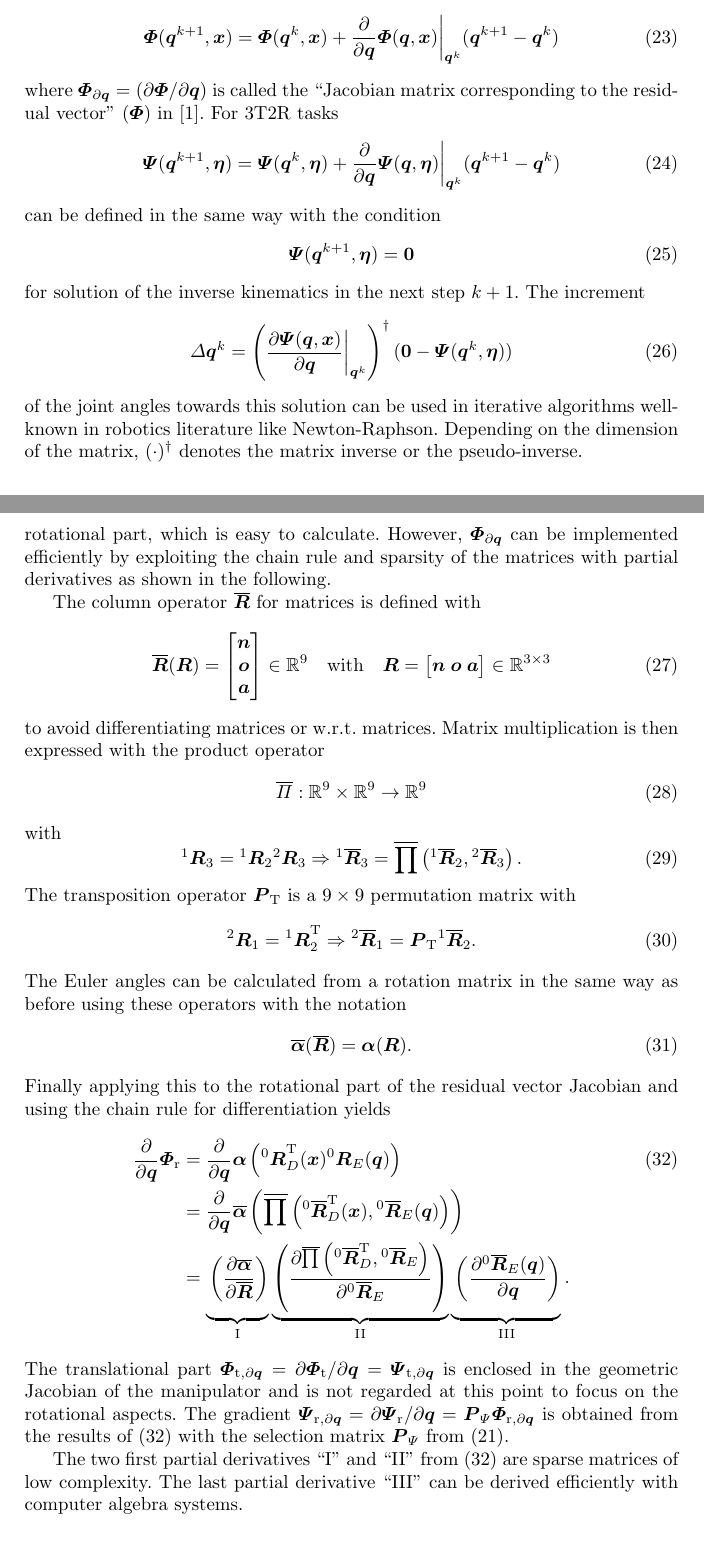
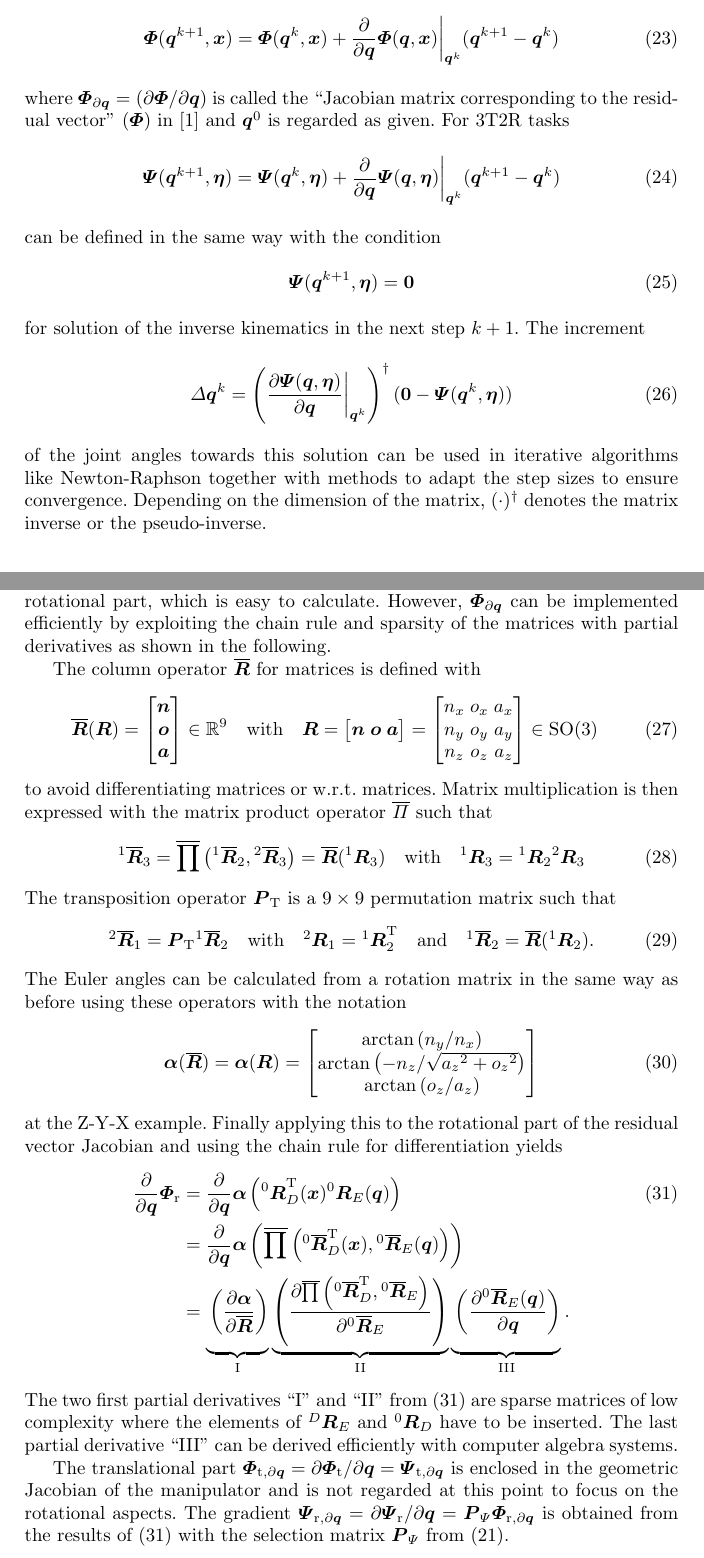
Before and after one commit to SchapplM/robsynth-paper_iftommwc2019_invkinfuncred, a LaTeX thesis (paper/ikfr_paper.tex): two parts of pages 7 and 8 of 10, joined at a grey line, cut so that both start at the same text, the shorter picture padded with empty space. Compiled offline with pdfLaTeX.

Commit message:
[paper] Überarbeitung nach Korrekturen von Kathrin

```diff
--- a/paper/ikfr_paper.tex
+++ b/paper/ikfr_paper.tex
@@ -411,7 +419,7 @@ Following \cite{GoldenbergBenFen1985}, the inverse kinematics problem for serial
 \label{equ:taylor_phi}
 \end{equation}
 %
-where $\bm{\Phi}_{\partial\bm{q}}=(\partial \bm{\Phi} / \partial \bm{q})$ is called the ``Jacobian matrix corresponding to the residual vector'' ($\bm{\Phi}$) in \cite{GoldenbergBenFen1985}.
+where $\bm{\Phi}_{\partial\bm{q}}=(\partial \bm{\Phi} / \partial \bm{q})$ is called the ``Jacobian matrix corresponding to the residual vector'' ($\bm{\Phi}$) in \cite{GoldenbergBenFen1985} and $\bm{q}^0$ is regarded as given.
 %
 For 3T2R tasks
 %
@@ -434,12 +442,12 @@ for solution of the inverse kinematics in the next step $k+1$. The increment
 \begin{equation}
 \Delta \bm{q}^k
 =
-\left(\frac{\partial \bm{\Psi}(\bm{q},\bm{x})}{\partial \bm{q}}\biggr\rvert_{\bm{q}^k}\right)^{\dagger}
+\left(\frac{\partial \bm{\Psi}(\bm{q},\bm{\eta})}{\partial \bm{q}}\biggr\rvert_{\bm{q}^k}\right)^{\dagger}
 (\bm{0} - \bm{\Psi}(\bm{q}^{k},\bm{\eta}))
 \label{equ:deltaq_psi}
 \end{equation}
 %
-of the joint angles towards this solution can be used in iterative algorithms well-known in robotics literature like Newton-Raphson.
+of the joint angles towards this solution can be used in iterative algorithms like Newton-Raphson together with methods to adapt the step sizes to ensure convergence.
 Depending on the dimension of the matrix, $(\cdot)^\dagger$ denotes the matrix inverse or the pseudo-inverse.
 
 \subsection{Discussion of Singularities}
@@ -469,51 +477,70 @@ The column operator $\overline{\bm{R}}$ for matrices is defined with
 \bm{R}=\begin{bmatrix}
 \bm{n} & \bm{o} & \bm{a}
 \end{bmatrix}
- \in {\mathbb{R}}^{3 \times 3}
+=
+\begin{bmatrix}
+{n_x}&{o_x}&{a_x} \\
+{n_y}&{o_y}&{a_y} \\
+{n_z}&{o_z}&{a_z} \\
+\end{bmatrix}
+ \in \mathrm{SO}(3)
 \end{equation}
 %
 to avoid differentiating matrices or w.r.t. matrices.
-Matrix multiplication is then expressed with the product operator
+Matrix multiplication is then expressed with the matrix product operator $\overline{\Pi}$
+%
+such that
 %
 \begin{equation}
-\overline{\Pi}: {\mathbb{R}}^{9} \times {\mathbb{R}}^{9} \rightarrow {\mathbb{R}}^{9}
-\label{equ:matprod_def}
-\end{equation}
-%
-with
-%
-\begin{equation}
+\rotmato{1}{3}
+=
+\overline{\prod}\left( \rotmato{1}{2}, \rotmato{2}{3}\right)
+=
+\overline{\bm{R}}(\rotmat{1}{3})
+\quad
+\mathrm{with}
+\quad
 \rotmat{1}{3}
 =
 \rotmat{1}{2}
 \rotmat{2}{3}
-\Rightarrow
-\rotmato{1}{3}
-=
-\overline{\prod}\left( \rotmato{1}{2}, \rotmato{2}{3}\right).
 \label{equ:matprod}
 \end{equation}
 %
-The transposition operator $\bm{P}_\transp$ is a $9 \times 9$ permutation matrix with
+The transposition operator $\bm{P}_\transp$ is a $9 \times 9$ permutation matrix such that
 %
 \begin{equation}
+\rotmato{2}{1}
+=
+\bm{P}_\transp \rotmato{1}{2}
+\quad
+\mathrm{with}
+\quad
 \rotmat{2}{1}
 =
 \rotmat{1}{2}^\transp
-\Rightarrow
-\rotmato{2}{1}
-=
-\bm{P}_\transp \rotmato{1}{2}.
+\quad
+\mathrm{and}
+\quad
+\rotmato{1}{2}=\overline{\bm{R}}(\rotmat{1}{2})
+.
 \end{equation}
 %
 The Euler angles can be calculated from a rotation matrix in the same way as before using these operators with the notation
 %
 \begin{equation}
-\overline{\bm{\alpha}}(\overline{\bm{R}})
+\bm{\alpha}(\overline{\bm{R}})
 =
-\bm{\alpha}(\bm{R}).
+\bm{\alpha}(\bm{R})
+=
+\begin{bmatrix}
+\arctan \left( {n_y} / { n_x} \right) \\
+\arctan \left( -{n_z} / \sqrt {{{a_z}}^{2}+{{ o_z}}^{2}} \right) \\
+\arctan \left( {o_z} / {a_z} \right)
+\end{bmatrix}
 \end{equation}
 %
+at the Z-Y-X example.
 Finally applying this to the rotational part of the residual vector Jacobian and using the chain rule for differentiation yields
 %
 \begin{align}
@@ -521,22 +548,24 @@ Finally applying this to the rotational part of the residual vector Jacobian and
 &=
 \frac{\partial}{\partial \bm{q}} \bm{\alpha}\left(\rotmat{0}{D}^\transp(\bm{x}) \rotmat{0}{E}(\bm{q})\right) \label{equ:grad_Phi_q}\\
 &=
-\frac{\partial}{\partial \bm{q}} \overline{\bm{\alpha}}\left(\overline{\prod}\left( \rotmato{0}{D}^\transp(\bm{x}), \rotmato{0}{E}(\bm{q})\right)\right) \nonumber \\
+\frac{\partial}{\partial \bm{q}} \bm{\alpha}\left(\overline{\prod}\left( \rotmato{0}{D}^\transp(\bm{x}), \rotmato{0}{E}(\bm{q})\right)\right) \nonumber \\
 &=
 %underbrace für Geschweifte Klammern drunter, vphantom nur für vertikale Größe des mittleren Terms
-\underbrace{\vphantom{\left(\frac{\partial \overline{\prod}\left(\rotmato{0}{D}^\transp, \rotmato{0}{E}\right)}{\partial \rotmato{0}{E}}\right)}\left(\frac{\partial \overline{\bm{\alpha}}}{\partial \overline{\bm{R}}}\right)}_{\mathrm{I}}
+\underbrace{\vphantom{\left(\frac{\partial \overline{\prod}\left(\rotmato{0}{D}^\transp, \rotmato{0}{E}\right)}{\partial \rotmato{0}{E}}\right)}\left(\frac{\partial \bm{\alpha}}{\partial \overline{\bm{R}}}\right)}_{\mathrm{I}}
 \underbrace{\left(\frac{\partial \overline{\prod}\left(\rotmato{0}{D}^\transp, \rotmato{0}{E}\right)}{\partial \rotmato{0}{E}}\right)}_{\mathrm{II}}
 \underbrace{\vphantom{\left(\frac{\partial \overline{\prod}\left(\rotmato{0}{D}^\transp, \rotmato{0}{E}\right)}{\partial \rotmato{0}{E}}\right)}\left(\frac{\partial \rotmato{0}{E}(\bm{q})}{\partial \bm{q}} \right)}_{\mathrm{III}}.  \nonumber
 \end{align}
+%
+The two first partial derivatives ``I'' and ``II'' from (\ref{equ:grad_Phi_q}) are sparse matrices of low complexity where the elements of $\rotmat{D}{E}$ and $\rotmat{0}{D}$ have to be inserted.
+The last partial derivative ``III'' can be derived efficiently with computer algebra systems.
+
 The translational part $\bm{\Phi}_{\mathrm{t},\partial\bm{q}}=\partial \bm{\Phi}_{\mathrm{t}} / \partial \bm{q}=\bm{\Psi}_{\mathrm{t},\partial\bm{q}}$ is enclosed in the geometric Jacobian of the manipulator and is not regarded at this point to focus on the rotational aspects.
 The gradient
 $\bm{\Psi}_{\mathrm{r}, \partial\bm{q}}=\partial \bm{\Psi}_{\mathrm{r}} / \partial \bm{q}=\bm{P}_{\Psi}\bm{\Phi}_{\mathrm{r},\partial\bm{q}}$
 is obtained from the results of (\ref{equ:grad_Phi_q}) with the selection matrix $\bm{P}_{\Psi}$ from (\ref{equ:Psir_def}).
 
-The two first partial derivatives ``I'' and ``II'' from (\ref{equ:grad_Phi_q}) are sparse matrices of low complexity.
-The last partial derivative ``III'' can be derived efficiently with computer algebra systems.
-
-If a rotation $\rotmat{0}{N}(\bm{q})$ to the last robot link frame and a constant rotation $\rotmat{N}{E}$ to the end-effector frame are used to account for exchangeable end-effectors or tools, the properties of the column-operator can be used to substitute the last term ``III'' in (\ref{equ:grad_Phi_q}) with
+To account for exchangeable end-effectors or tools, a distinguished frame rotation $\rotmat{0}{N}(\bm{q})$ to the last robot link frame and a constant frame rotation $\rotmat{N}{E}$ to the end-effector frame can be used.
+The properties of the column-operator allow then to substitute the last term ``III'' in (\ref{equ:grad_Phi_q}) with
 %
 \begin{align}
 \frac{\partial \rotmato{0}{E}(\bm{q})}{\partial \bm{q}}
```
Also changed, not shown: paper/ikfr_paper.tex (52 more changed lines).
